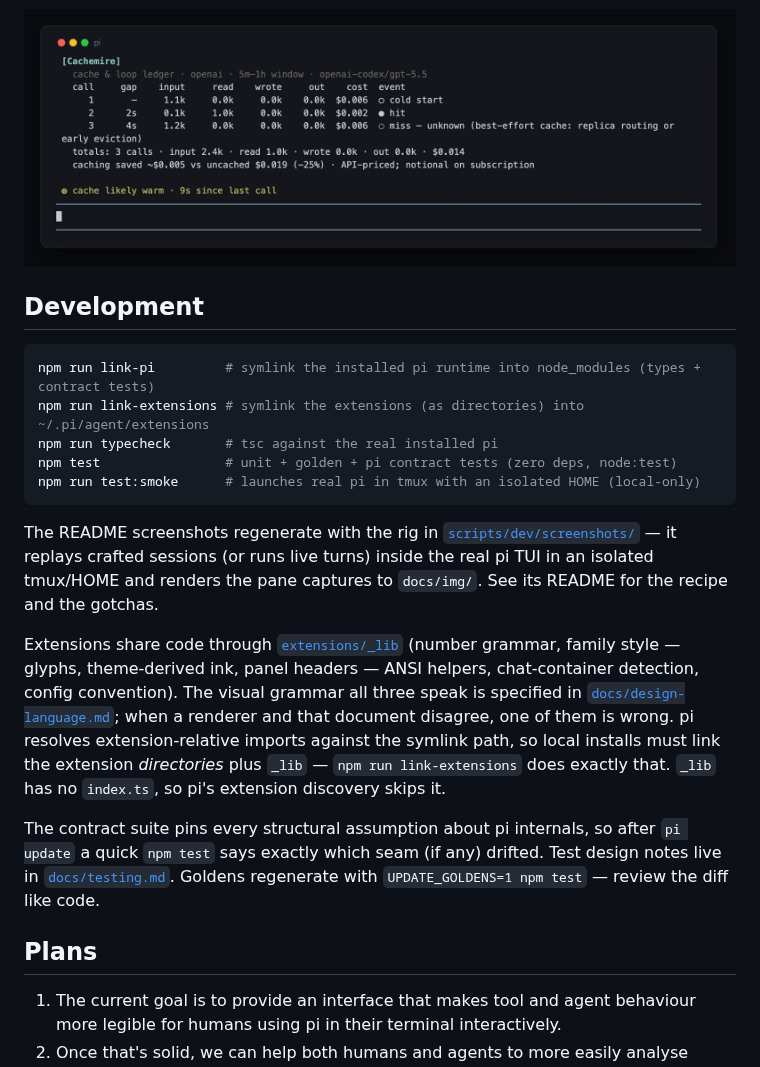
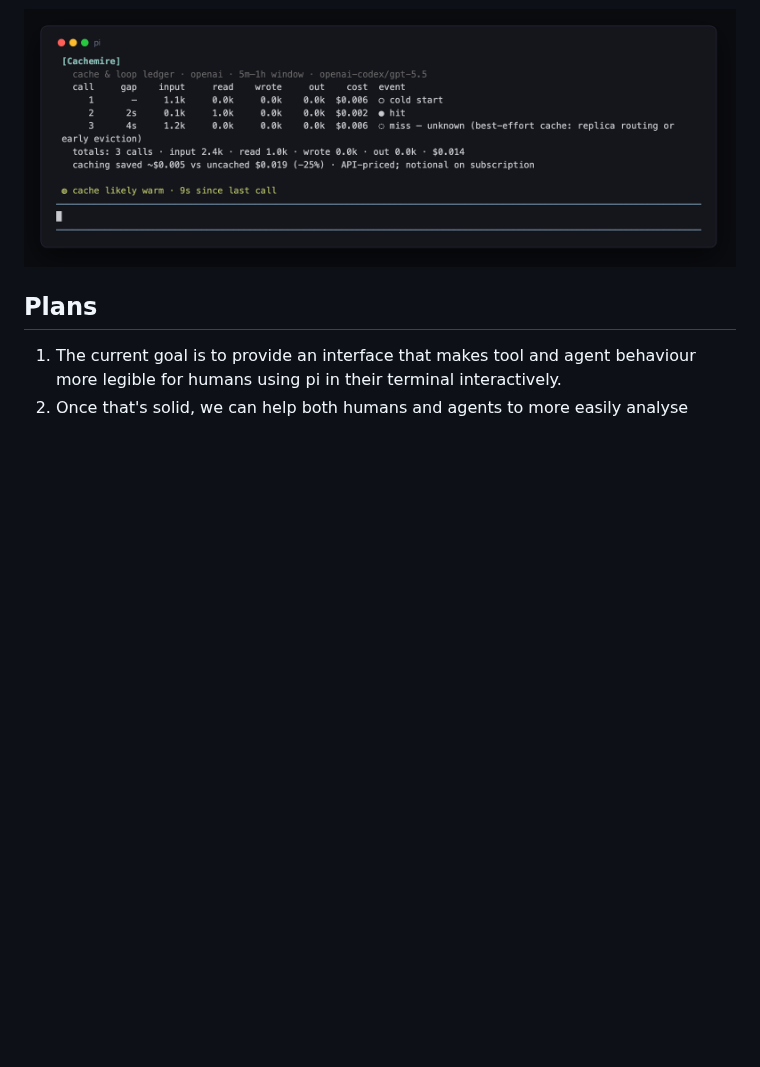
Before and after one commit to tmustier/pine-of-glass, a Markdown page: README.md, the part around one of its changes. Drawn GitHub-style; blank space fills up the shorter version.

````diff
--- a/README.md
+++ b/README.md
@@ -29,32 +37,6 @@ You now see cache-related warnings inline and a cache shotclock above the editor
 ![Cachemire turn ledger and cache clock](./docs/img/pi-cachemire-clock.png)
 
 ![Cachemire /cache ledger table](./docs/img/pi-cachemire-ledger.png)
-
-## Development
-
-```bash
-npm run link-pi         # symlink the installed pi runtime into node_modules (types + contract tests)
-npm run link-extensions # symlink the extensions (as directories) into ~/.pi/agent/extensions
-npm run typecheck       # tsc against the real installed pi
-npm test                # unit + golden + pi contract tests (zero deps, node:test)
-npm run test:smoke      # launches real pi in tmux with an isolated HOME (local-only)
-```
-
-The README screenshots regenerate with the rig in
-[`scripts/dev/screenshots/`](./scripts/dev/screenshots/) — it replays crafted sessions
-(or runs live turns) inside the real pi TUI in an isolated tmux/HOME and renders the
-pane captures to `docs/img/`. See its README for the recipe and the gotchas.
-
-Extensions share code through [`extensions/_lib`](./extensions/_lib) (number grammar,
-family style — glyphs, theme-derived ink, panel headers — ANSI helpers, chat-container
-detection, config convention). The visual grammar all three speak is specified in
-[`docs/design-language.md`](./docs/design-language.md); when a renderer and that document
-disagree, one of them is wrong. pi resolves extension-relative
-imports against the symlink path, so local installs must link the extension *directories*
-plus `_lib` — `npm run link-extensions` does exactly that. `_lib` has no `index.ts`, so
-pi's extension discovery skips it.
-
-The contract suite pins every structural assumption about pi internals, so after `pi update` a quick `npm test` says exactly which seam (if any) drifted. Test design notes live in [`docs/testing.md`](./docs/testing.md). Goldens regenerate with `UPDATE_GOLDENS=1 npm test` — review the diff like code.
 
 ## Plans
 1. The current goal is to provide an interface that makes tool and agent behaviour more legible for humans using pi in their terminal interactively.
````
Also changed, not shown: other parts of README.md (+9 -1 lines), AGENTS.md (added, +41 -0 lines), extensions/pi-contextimate/README.md (+6 -2 lines), docs/img/pi-contextimate-compact.png (added), docs/img/pi-contextimate-expanded.png, 2 other files.
